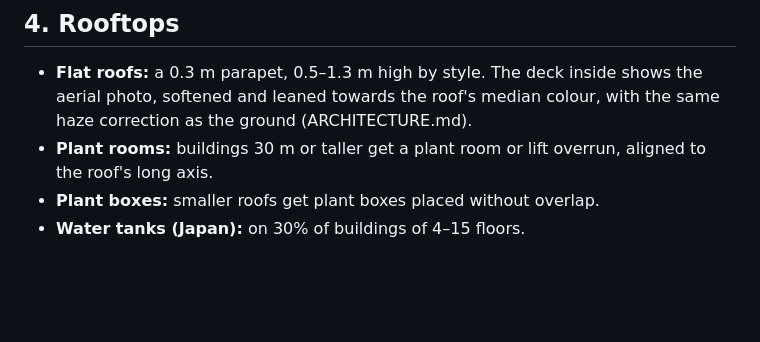
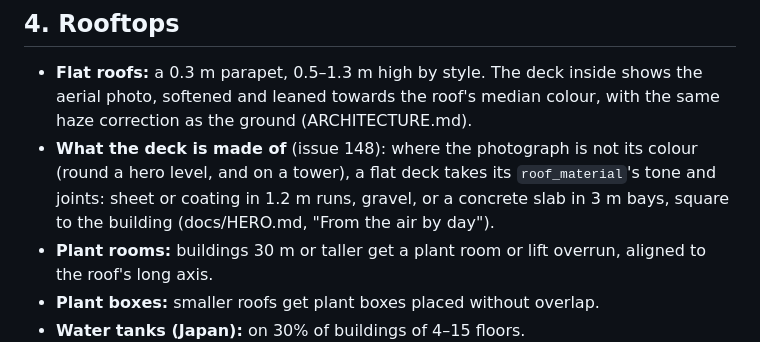
Before and after one commit to Mira190/blue-hour, a Markdown page: docs/BUILDINGS.md, the part around the change. GitHub-like rendering; blank space fills up the shorter version.

Commit message:
From the air by day: what was found and done, with stills (#148)

```diff
--- a/docs/BUILDINGS.md
+++ b/docs/BUILDINGS.md
@@ -211,6 +211,9 @@ In the browser, `buildings.js` builds the walls:
 ## 4. Rooftops
 
 - **Flat roofs:** a 0.3 m parapet, 0.5–1.3 m high by style. The deck inside shows the aerial photo, softened and leaned towards the roof's median colour, with the same haze correction as the ground (ARCHITECTURE.md).
+- **What the deck is made of** (issue 148): where the photograph is not its colour (round a hero level, and on a
+  tower), a flat deck takes its `roof_material`'s tone and joints: sheet or coating in 1.2 m runs, gravel, or a
+  concrete slab in 3 m bays, square to the building (docs/HERO.md, "From the air by day").
 - **Plant rooms:** buildings 30 m or taller get a plant room or lift overrun, aligned to the roof's long axis.
 - **Plant boxes:** smaller roofs get plant boxes placed without overlap.
 - **Water tanks (Japan):** on 30% of buildings of 4–15 floors.
```
Also changed, not shown: docs/HERO.md (+34 -0 lines), docs/images/walk-review/air-day-148-phone.jpg (added), docs/images/walk-review/air-day-148.jpg (added).
